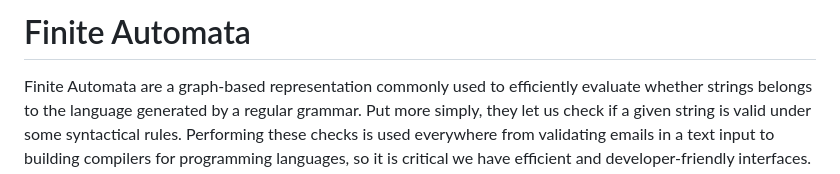
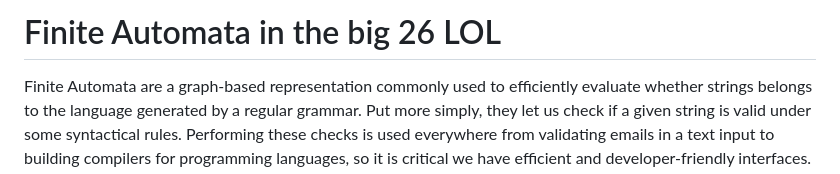
Before and after one commit to mattperls-code/finite-automata, a Markdown page: README.md, the part around the change. Drawn GitHub-style.

Commit message:
commmited changes

```diff
--- a/README.md
+++ b/README.md
@@ -1,4 +1,4 @@
-# Finite Automata
+# Finite Automata in the big 26 LOL
 
 Finite Automata are a graph-based representation commonly used to efficiently evaluate whether strings belongs to the language generated by a regular grammar. Put more simply, they let us check if a given string is valid under some syntactical rules. Performing these checks is used everywhere from validating emails in a text input to building compilers for programming languages, so it is critical we have efficient and developer-friendly interfaces.
 
```
